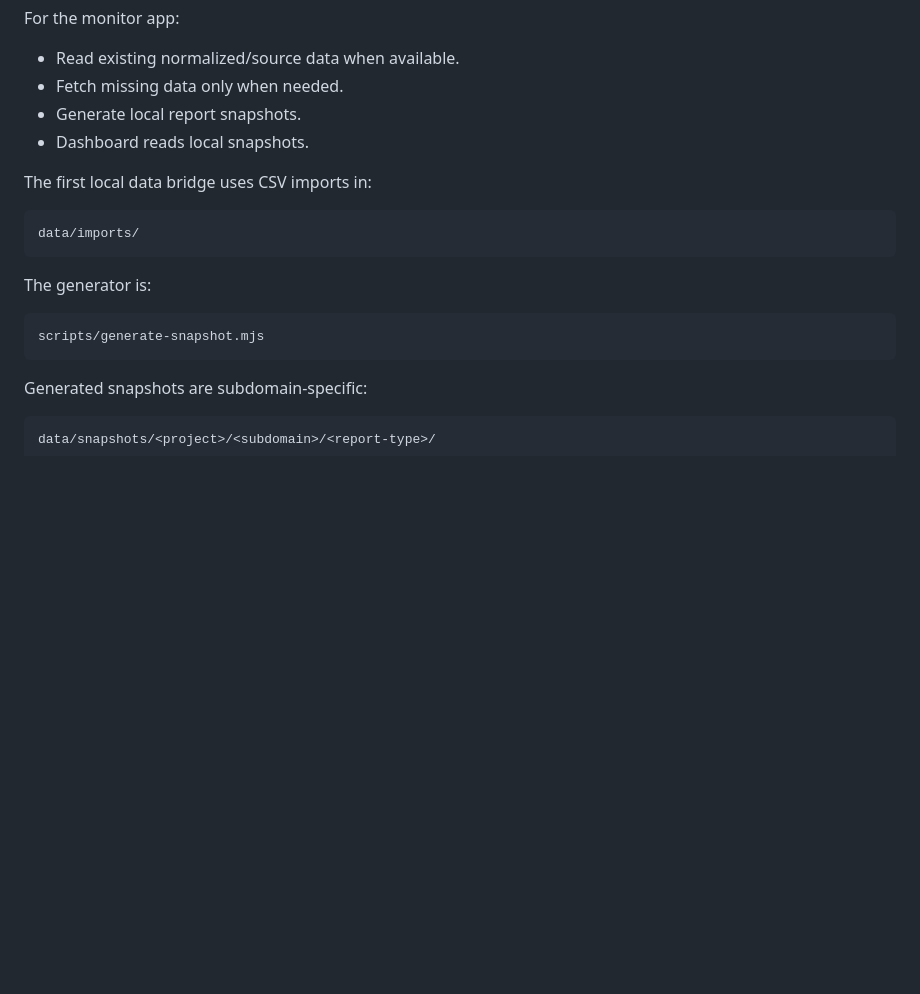
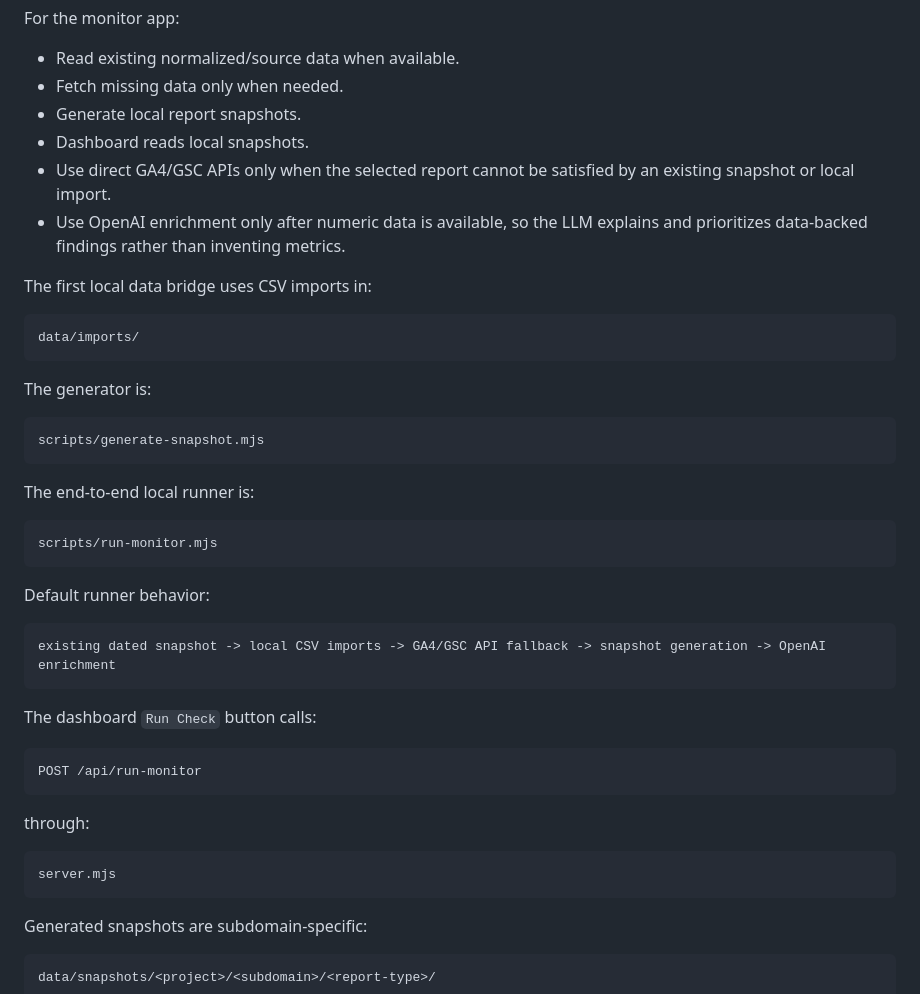
Before and after one commit to SaraZhang919/site-traffic-monitor, a Markdown page: CONTEXT.md, the part around one of its changes. Drawn GitHub-style; blank space fills up the shorter version.

````diff
--- a/CONTEXT.md
+++ b/CONTEXT.md
@@ -101,6 +101,8 @@ For the monitor app:
 - Fetch missing data only when needed.
 - Generate local report snapshots.
 - Dashboard reads local snapshots.
+- Use direct GA4/GSC APIs only when the selected report cannot be satisfied by an existing snapshot or local import.
+- Use OpenAI enrichment only after numeric data is available, so the LLM explains and prioritizes data-backed findings rather than inventing metrics.
 
 The first local data bridge uses CSV imports in:
 
@@ -112,6 +114,30 @@ The generator is:
 
 ```text
 scripts/generate-snapshot.mjs
+```
+
+The end-to-end local runner is:
+
+```text
+scripts/run-monitor.mjs
+```
+
+Default runner behavior:
+
+```text
+existing dated snapshot -> local CSV imports -> GA4/GSC API fallback -> snapshot generation -> OpenAI enrichment
+```
+
+The dashboard `Run Check` button calls:
+
+```text
+POST /api/run-monitor
+```
+
+through:
+
+```text
+server.mjs
 ```
 
 Generated snapshots are subdomain-specific:
````
Also changed, not shown: other parts of CONTEXT.md (+43 -0 lines).
